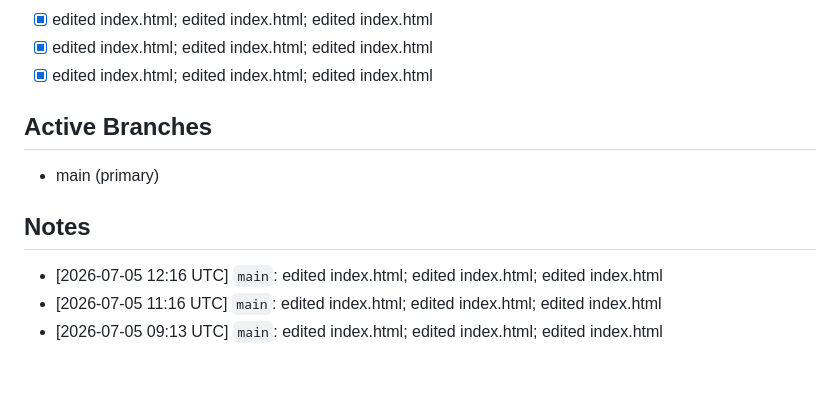
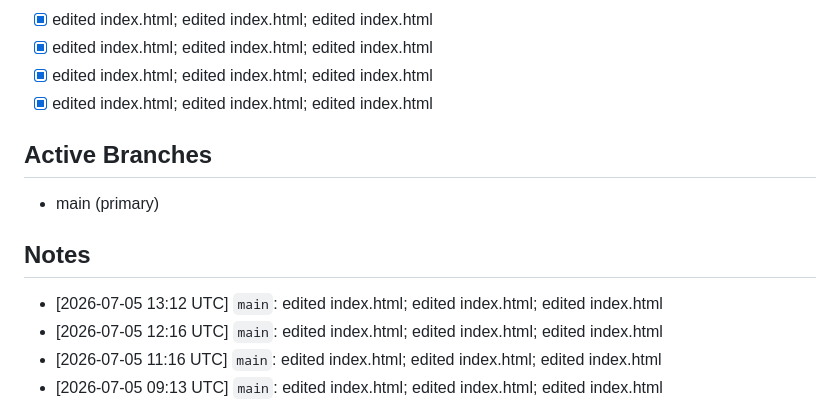
Before and after one commit to katoharu0/neon-survivor, a Markdown page: main.md, the part around the change. Drawn GitHub-style; blank space fills up the shorter version.

```diff
--- a/main.md
+++ b/main.md
@@ -23,11 +23,13 @@ PDCA cycle 1/20: ボスHP削減・モブ全消去廃止・ボス速度増・モ
 - [x] edited index.html; edited index.html; edited index.html
 - [x] edited index.html; edited index.html; edited index.html
 - [x] edited index.html; edited index.html; edited index.html
+- [x] edited index.html; edited index.html; edited index.html
 
 ## Active Branches
 - main (primary)
 
 ## Notes
+- [2026-07-05 13:12 UTC] `main`: edited index.html; edited index.html; edited index.html
 - [2026-07-05 12:16 UTC] `main`: edited index.html; edited index.html; edited index.html
 - [2026-07-05 11:16 UTC] `main`: edited index.html; edited index.html; edited index.html
 - [2026-07-05 09:13 UTC] `main`: edited index.html; edited index.html; edited index.html
```
Also changed, not shown: commit.md (+13 -0 lines), trace.md (+5 -0 lines).
